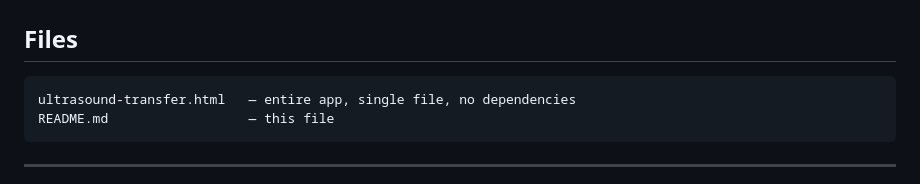
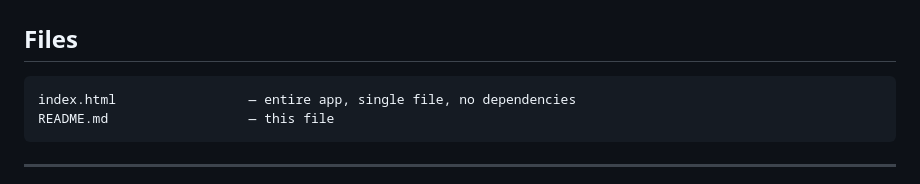
Before and after one commit to shivamkunkolikar/sonic_link, a Markdown page: readme.md, the part around one of its changes. GitHub-like rendering.

````diff
--- a/readme.md
+++ b/readme.md
@@ -88,7 +88,7 @@ Z → 21195 Hz
 ## Files
 
 ```
-ultrasound-transfer.html   — entire app, single file, no dependencies
+index.html                 — entire app, single file, no dependencies
 README.md                  — this file
 ```
 
````
Also changed, not shown: other parts of readme.md (+1 -1 lines).
